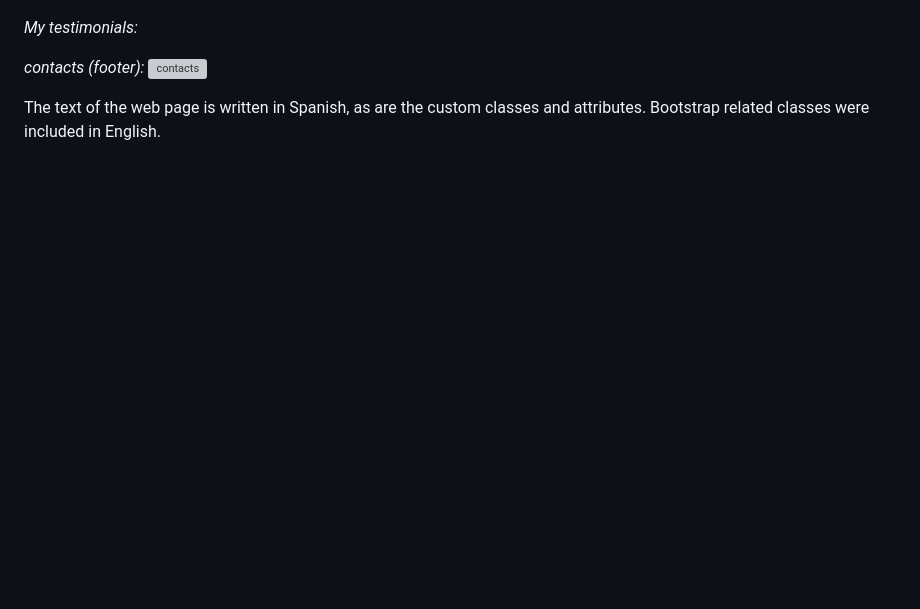
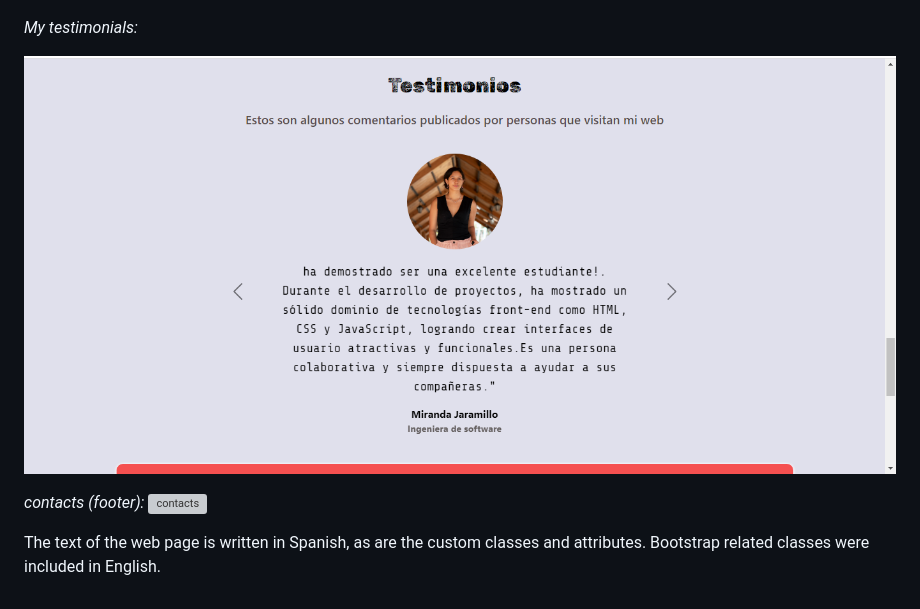
Before and after one commit to EsmeGonzalez1758/PortafolioTCPRO-Proyecto_Final, a Markdown page: README.md, the part around the change. Rendered like a GitHub page; blank space fills up the shorter version; grey boxes are pictures that could not be loaded.

Commit message:
Update README.md
Portfolio TCPRO-Final Project (Responsive)

```diff
--- a/README.md
+++ b/README.md
@@ -44,6 +44,7 @@ carousel: It's a slideshow to scroll through a series of content, created with 3
 
 *My testimonials:*
 
+![contacts](https://github.com/EsmeGonzalez1758/PortafolioTCPRO-Proyecto_Final/blob/643e92da87e02c302b02b0e0ab1954bb3024d000/imagenes/capturatest.PNG)
 
 *contacts (footer):*
 ![contacts](https://github.com/EsmeGonzalez1758/PortafolioTCPRO-Proyecto_Final/blob/3ff174fb113c0d388d3a999a31a7a353e473f066/imagenes/captura6.PNG)
```
